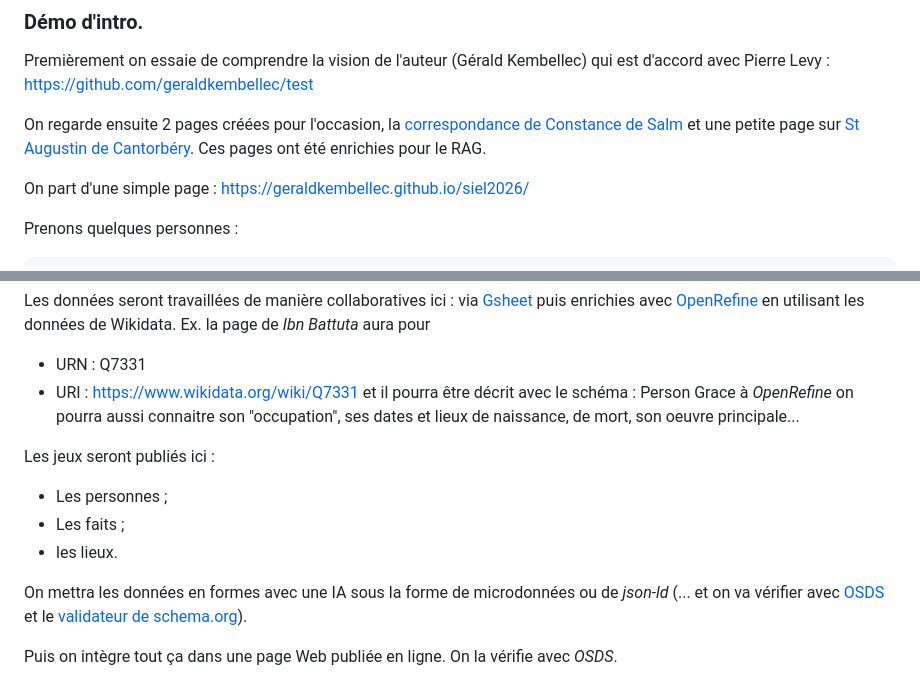
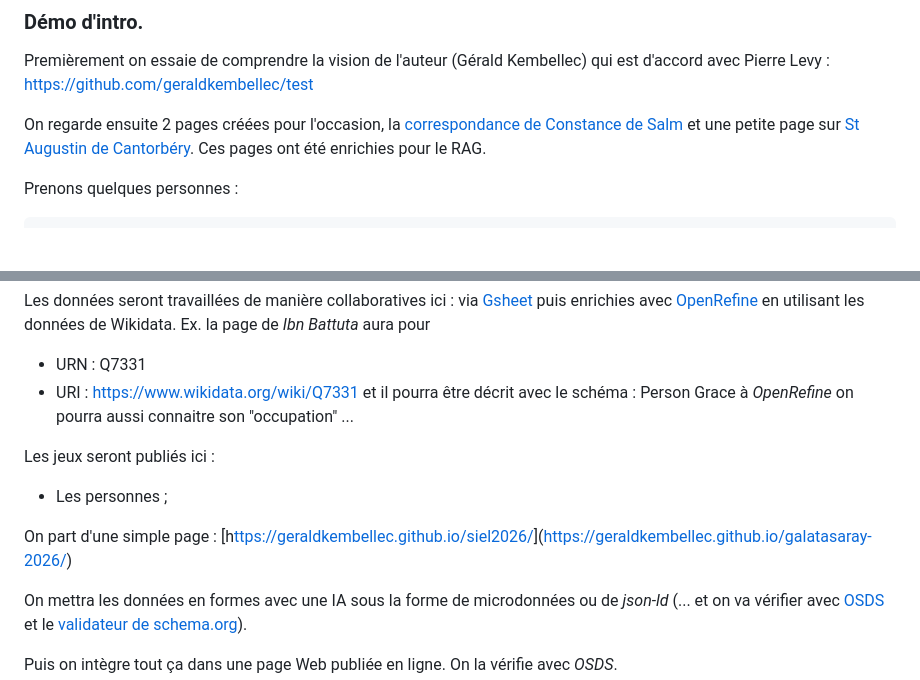
Before and after one commit to geraldkembellec/galatasaray-2026, a Markdown page: README.md, 2 parts joined by grey strips. GitHub-like rendering; blank space fills up the shorter version.

Commit message:
Refactor README content for clarity and conciseness
Removed duplicate link and unnecessary items from the list.

````diff
--- a/README.md
+++ b/README.md
@@ -21,8 +21,6 @@ Premièrement on essaie de comprendre la vision de l'auteur (Gérald Kembellec)
 
 On regarde ensuite 2 pages créées pour l'occasion, la [correspondance de Constance de Salm](https://geraldkembellec.github.io/master-ctm/m2/html-semantique/constance-de-salm.html) et une petite page sur [St Augustin de Cantorbéry](https://geraldkembellec.github.io/master-ctm/m2/html-semantique/historicalFact2-Saint-Augustin.html). Ces pages ont été enrichies pour le RAG.
 
-On part d'une simple page : [https://geraldkembellec.github.io/siel2026/](https://geraldkembellec.github.io/galatasaray-2026/)
-
 
 Prenons quelques personnes :
 ```CSV
@@ -38,12 +36,12 @@ Ex. la page de *Ibn Battuta* aura pour
 - URN : Q7331
 - URI : https://www.wikidata.org/wiki/Q7331
 et il pourra être décrit avec le schéma : Person
-Grace à *OpenRefine* on pourra aussi connaitre son "occupation", ses dates et lieux de naissance, de mort, son oeuvre principale...
+Grace à *OpenRefine* on pourra aussi connaitre son "occupation" ...
 
 Les jeux seront publiés ici :
 - Les personnes ;
-- Les faits ;
-- les lieux.
+
+On part d'une simple page : [h[ttps://geraldkembellec.github.io/siel2026/](https://geraldkembellec.github.io/galatasaray-2026/)](https://geraldkembellec.github.io/galatasaray-2026/)
 
 On mettra les données en formes avec une IA sous la forme de microdonnées ou de *json-ld* (... et on va vérifier avec [OSDS](https://osds.openlinksw.com/) et le [validateur de schema.org](https://validator.schema.org/)).
 
````
